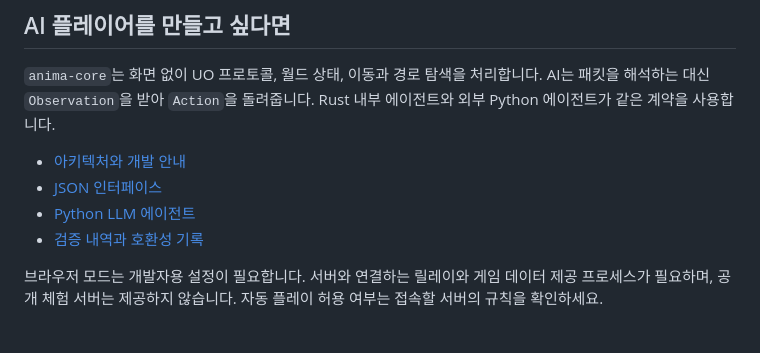
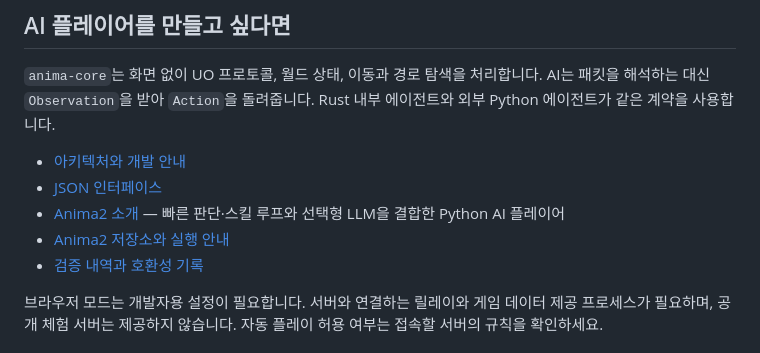
Before and after one commit to hulryung-uo/anima-client, a Markdown page: README.ko.md, the part around the change. Rendered like a GitHub page.

Commit message:
Describe Anima2 and link its UO Tavern overview

```diff
--- a/README.ko.md
+++ b/README.ko.md
@@ -36,7 +36,8 @@
 
 - [아키텍처와 개발 안내](docs/DESIGN.md)
 - [JSON 인터페이스](crates/anima-contract-json)
-- [Python LLM 에이전트](https://github.com/hulryung-uo/anima-agent)
+- [Anima2 소개](https://www.uotavern.com/anima/) — 빠른 판단·스킬 루프와 선택형 LLM을 결합한 Python AI 플레이어
+- [Anima2 저장소와 실행 안내](https://github.com/hulryung-uo/anima2)
 - [검증 내역과 호환성 기록](docs/CLASSICUO_GAPS.md)
 
 브라우저 모드는 개발자용 설정이 필요합니다. 서버와 연결하는 릴레이와 게임 데이터 제공 프로세스가 필요하며, 공개 체험 서버는 제공하지 않습니다. 자동 플레이 허용 여부는 접속할 서버의 규칙을 확인하세요.
```
Also changed, not shown: README.md (+3 -3 lines).
